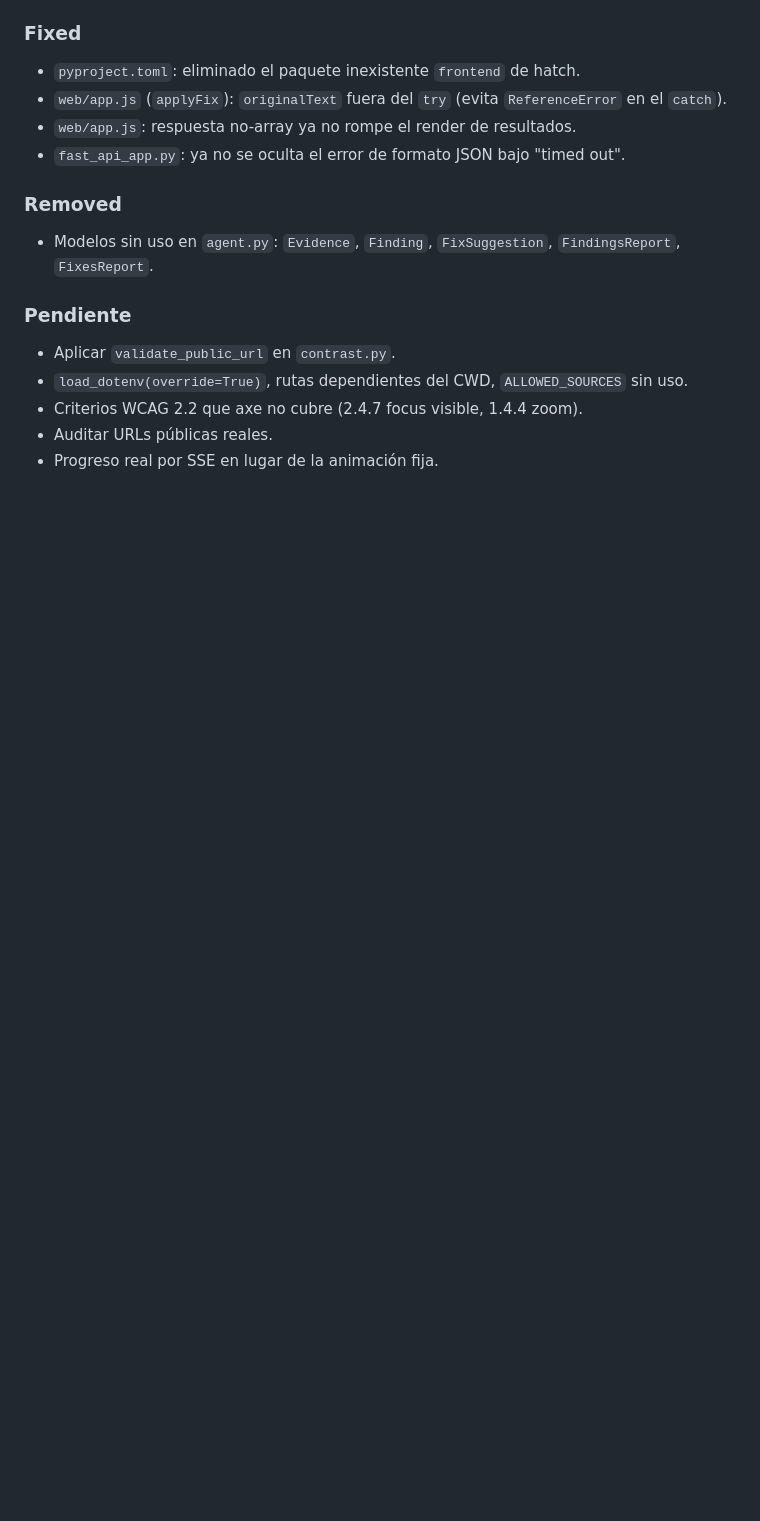
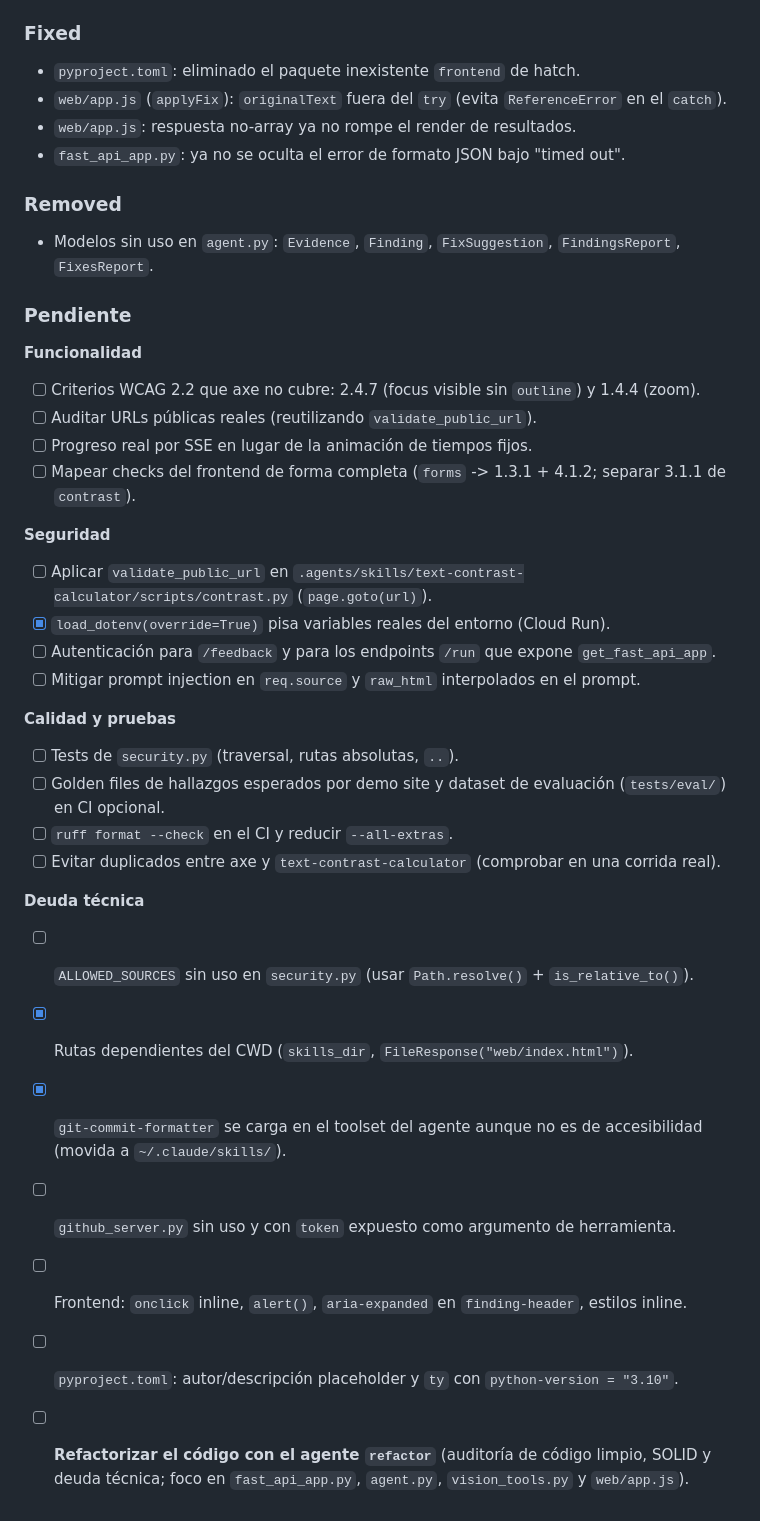
Before and after one commit to EvePulido/Bondy, a Markdown page: CHANGELOG.md, the part around one of its changes. GitHub-like rendering; blank space fills up the shorter version.

```diff
--- a/CHANGELOG.md
+++ b/CHANGELOG.md
@@ -43,8 +55,30 @@ Formato basado en [Keep a Changelog](https://keepachangelog.com/es-ES/1.1.0/).
 - Modelos sin uso en `agent.py`: `Evidence`, `Finding`, `FixSuggestion`, `FindingsReport`, `FixesReport`.
 
 ### Pendiente
-- Aplicar `validate_public_url` en `contrast.py`.
-- `load_dotenv(override=True)`, rutas dependientes del CWD, `ALLOWED_SOURCES` sin uso.
-- Criterios WCAG 2.2 que axe no cubre (2.4.7 focus visible, 1.4.4 zoom).
-- Auditar URLs públicas reales.
-- Progreso real por SSE en lugar de la animación fija.
+
+**Funcionalidad**
+- [ ] Criterios WCAG 2.2 que axe no cubre: 2.4.7 (focus visible sin `outline`) y 1.4.4 (zoom).
+- [ ] Auditar URLs públicas reales (reutilizando `validate_public_url`).
+- [ ] Progreso real por SSE en lugar de la animación de tiempos fijos.
+- [ ] Mapear checks del frontend de forma completa (`forms` -> 1.3.1 + 4.1.2; separar 3.1.1 de `contrast`).
+
+**Seguridad**
+- [ ] Aplicar `validate_public_url` en `.agents/skills/text-contrast-calculator/scripts/contrast.py` (`page.goto(url)`).
+- [x] `load_dotenv(override=True)` pisa variables reales del entorno (Cloud Run).
+- [ ] Autenticación para `/feedback` y para los endpoints `/run` que expone `get_fast_api_app`.
+- [ ] Mitigar prompt injection en `req.source` y `raw_html` interpolados en el prompt.
+
+**Calidad y pruebas**
+- [ ] Tests de `security.py` (traversal, rutas absolutas, `..`).
+- [ ] Golden files de hallazgos esperados por demo site y dataset de evaluación (`tests/eval/`) en CI opcional.
+- [ ] `ruff format --check` en el CI y reducir `--all-extras`.
+- [ ] Evitar duplicados entre axe y `text-contrast-calculator` (comprobar en una corrida real).
+
+**Deuda técnica**
+- [ ] `ALLOWED_SOURCES` sin uso en `security.py` (usar `Path.resolve()` + `is_relative_to()`).
+- [x] Rutas dependientes del CWD (`skills_dir`, `FileResponse("web/index.html")`).
+- [x] `git-commit-formatter` se carga en el toolset del agente aunque no es de accesibilidad (movida a `~/.claude/skills/`).
+- [ ] `github_server.py` sin uso y con `token` expuesto como argumento de herramienta.
+- [ ] Frontend: `onclick` inline, `alert()`, `aria-expanded` en `finding-header`, estilos inline.
+- [ ] `pyproject.toml`: autor/descripción placeholder y `ty` con `python-version = "3.10"`.
+- [ ] **Refactorizar el código con el agente `refactor`** (auditoría de código limpio, SOLID y deuda técnica; foco en `fast_api_app.py`, `agent.py`, `vision_tools.py` y `web/app.js`).
```
Also changed, not shown: other parts of CHANGELOG.md (+12 -0 lines).
